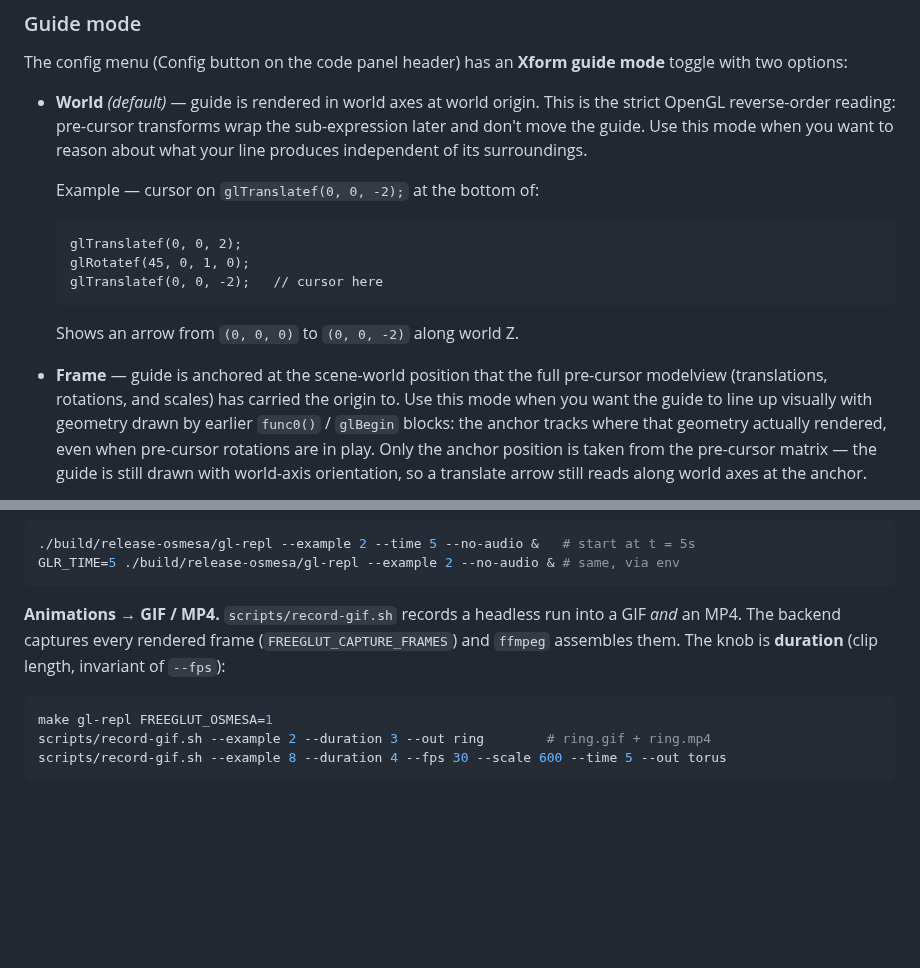
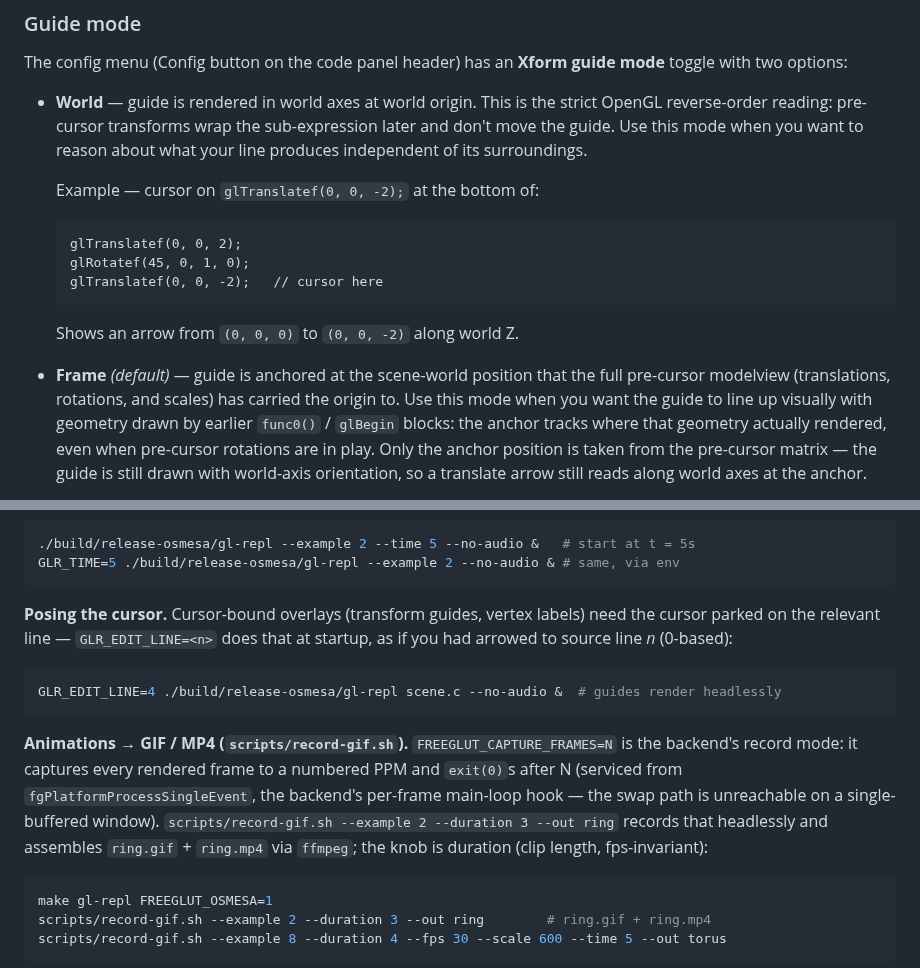
Before and after one commit to drewwoods/gl-repl, a Markdown page: README.md, 2 parts joined by grey strips. Drawn GitHub-style; blank space fills up the shorter version.

````diff
--- a/README.md
+++ b/README.md
@@ -75,11 +130,11 @@ come after an intervening draw don't factor into the guide.
 The config menu (Config button on the code panel header) has an
 **Xform guide mode** toggle with two options:
 
-- **World** *(default)* — guide is rendered in world axes at world
-  origin. This is the strict OpenGL reverse-order reading: pre-cursor
-  transforms wrap the sub-expression later and don't move the guide.
-  Use this mode when you want to reason about what your line produces
-  independent of its surroundings.
+- **World** — guide is rendered in world axes at world origin. This is
+  the strict OpenGL reverse-order reading: pre-cursor transforms wrap
+  the sub-expression later and don't move the guide. Use this mode
+  when you want to reason about what your line produces independent
+  of its surroundings.
 
   Example — cursor on `glTranslatef(0, 0, -2);` at the bottom of:
 
@@ -91,8 +146,8 @@ The config menu (Config button on the code panel header) has an
 
   Shows an arrow from `(0, 0, 0)` to `(0, 0, -2)` along world Z.
 
-- **Frame** — guide is anchored at the scene-world position that
-  the full pre-cursor modelview (translations, rotations, and
+- **Frame** *(default)* — guide is anchored at the scene-world position
+  that the full pre-cursor modelview (translations, rotations, and
   scales) has carried the origin to. Use this mode when you want
   the guide to line up visually with geometry drawn by earlier
   `func0()` / `glBegin` blocks: the anchor tracks where that
@@ -164,10 +219,21 @@ from a later point in the timeline, set the initial `t` with `--time <secs>`
 GLR_TIME=5 ./build/release-osmesa/gl-repl --example 2 --no-audio & # same, via env
 ```
 
-**Animations → GIF / MP4.** `scripts/record-gif.sh` records a headless run into
-a GIF *and* an MP4. The backend captures every rendered frame
-(`FREEGLUT_CAPTURE_FRAMES`) and `ffmpeg` assembles them. The knob is **duration**
-(clip length, invariant of `--fps`):
+**Posing the cursor.** Cursor-bound overlays (transform guides, vertex
+labels) need the cursor parked on the relevant line — `GLR_EDIT_LINE=<n>`
+does that at startup, as if you had arrowed to source line *n* (0-based):
+
+```bash
+GLR_EDIT_LINE=4 ./build/release-osmesa/gl-repl scene.c --no-audio &  # guides render headlessly
+```
+
+**Animations → GIF / MP4 (`scripts/record-gif.sh`).** `FREEGLUT_CAPTURE_FRAMES=N`
+is the backend's record mode: it captures every rendered frame to a numbered PPM
+and `exit(0)`s after N (serviced from `fgPlatformProcessSingleEvent`, the
+backend's per-frame main-loop hook — the swap path is unreachable on a
+single-buffered window). `scripts/record-gif.sh --example 2 --duration 3 --out ring`
+records that headlessly and assembles `ring.gif` + `ring.mp4` via `ffmpeg`; the
+knob is duration (clip length, fps-invariant):
 
 ```bash
 make gl-repl FREEGLUT_OSMESA=1
````
Also changed, not shown: other parts of README.md (+80 -25 lines), USER_GUIDE.md (+5 -1 lines).
